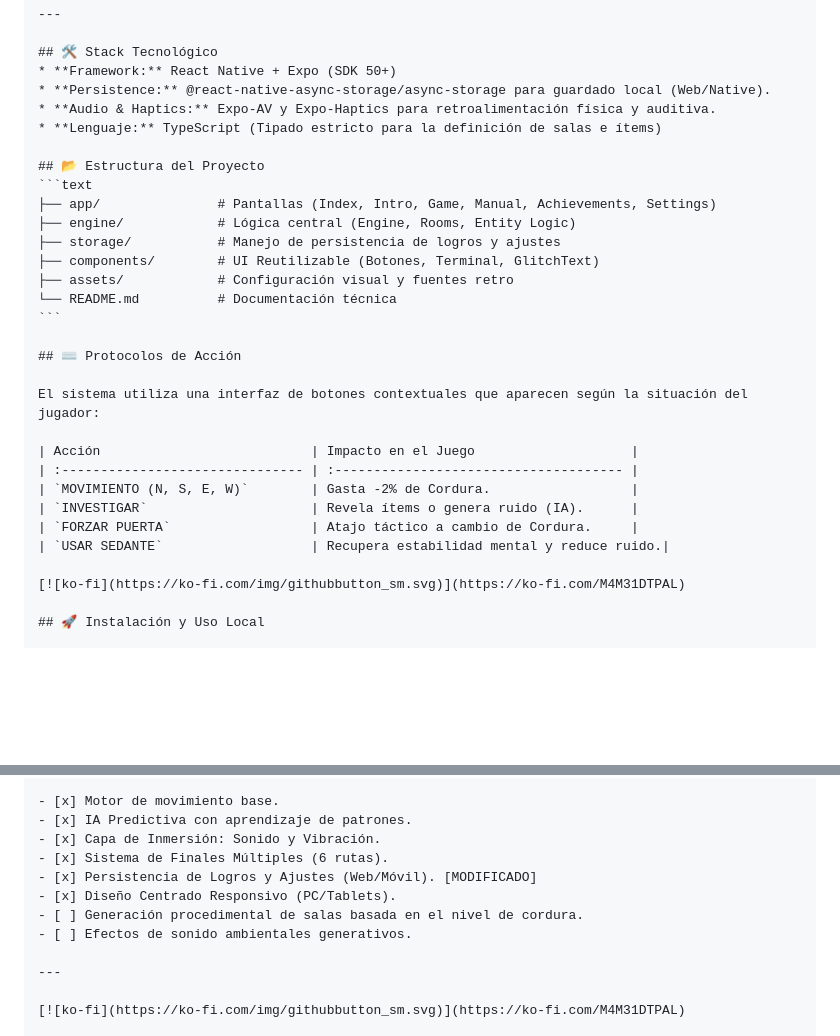
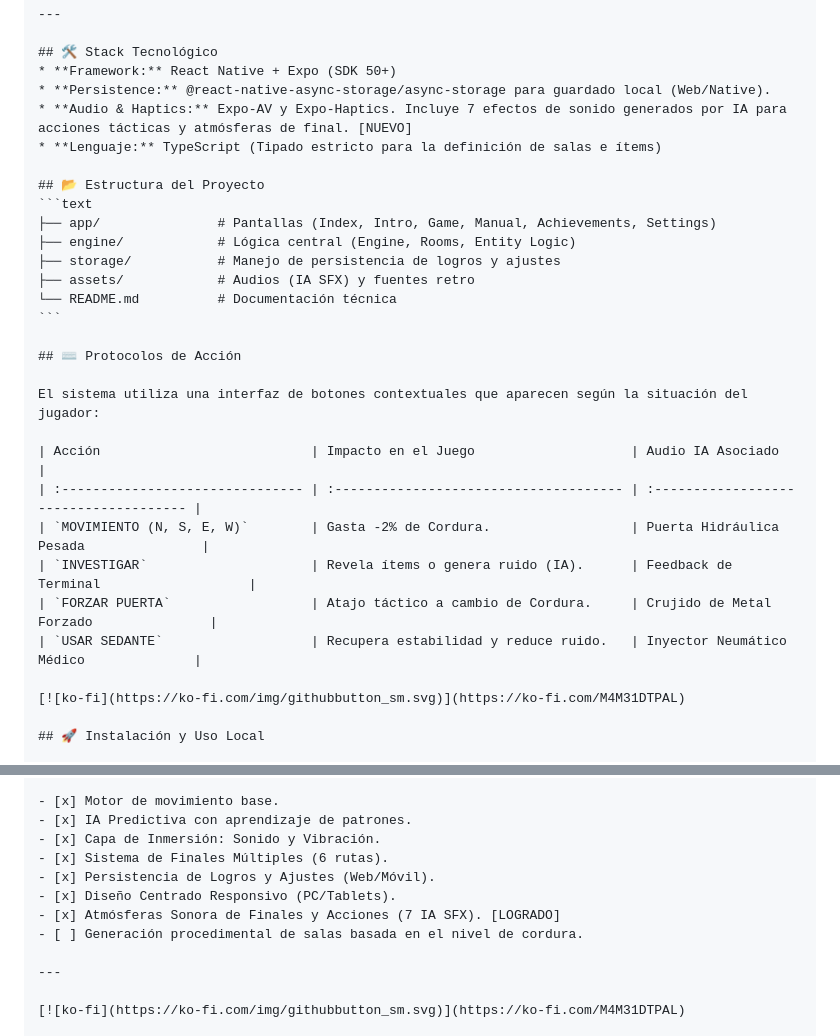
Before and after one commit to neryad/instalation, a Markdown page: README.md, 2 parts joined by grey strips. Rendered like a GitHub page; blank space fills up the shorter version.

Commit message:
docs: update installation documentation in README.

````diff
--- a/README.md
+++ b/README.md
@@ -42,7 +42,7 @@ El núcleo del juego gestiona:
 ## 🛠️ Stack Tecnológico
 * **Framework:** React Native + Expo (SDK 50+)
 * **Persistence:** @react-native-async-storage/async-storage para guardado local (Web/Native).
-* **Audio & Haptics:** Expo-AV y Expo-Haptics para retroalimentación física y auditiva.
+* **Audio & Haptics:** Expo-AV y Expo-Haptics. Incluye 7 efectos de sonido generados por IA para acciones tácticas y atmósferas de final. [NUEVO]
 * **Lenguaje:** TypeScript (Tipado estricto para la definición de salas e ítems)
 
 ## 📂 Estructura del Proyecto
@@ -50,8 +50,7 @@ El núcleo del juego gestiona:
 ├── app/               # Pantallas (Index, Intro, Game, Manual, Achievements, Settings)
 ├── engine/            # Lógica central (Engine, Rooms, Entity Logic)
 ├── storage/           # Manejo de persistencia de logros y ajustes
-├── components/        # UI Reutilizable (Botones, Terminal, GlitchText)
-├── assets/            # Configuración visual y fuentes retro
+├── assets/            # Audios (IA SFX) y fuentes retro
 └── README.md          # Documentación técnica
 ```
 
@@ -59,12 +58,12 @@ El núcleo del juego gestiona:
 
 El sistema utiliza una interfaz de botones contextuales que aparecen según la situación del jugador:
 
-| Acción                           | Impacto en el Juego                    |
-| :------------------------------- | :------------------------------------- |
-| `MOVIMIENTO (N, S, E, W)`        | Gasta -2% de Cordura.                  |
-| `INVESTIGAR`                     | Revela ítems o genera ruido (IA).      |
-| `FORZAR PUERTA`                  | Atajo táctico a cambio de Cordura.     |
-| `USAR SEDANTE`                   | Recupera estabilidad mental y reduce ruido.|
+| Acción                           | Impacto en el Juego                    | Audio IA Asociado                      |
+| :------------------------------- | :------------------------------------- | :------------------------------------- |
+| `MOVIMIENTO (N, S, E, W)`        | Gasta -2% de Cordura.                  | Puerta Hidráulica Pesada               |
+| `INVESTIGAR`                     | Revela ítems o genera ruido (IA).      | Feedback de Terminal                   |
+| `FORZAR PUERTA`                  | Atajo táctico a cambio de Cordura.     | Crujido de Metal Forzado               |
+| `USAR SEDANTE`                   | Recupera estabilidad y reduce ruido.   | Inyector Neumático Médico              |
 
 [![ko-fi](https://ko-fi.com/img/githubbutton_sm.svg)](https://ko-fi.com/M4M31DTPAL)
 
@@ -94,10 +93,10 @@ El sistema utiliza una interfaz de botones contextuales que aparecen según la s
 - [x] IA Predictiva con aprendizaje de patrones.
 - [x] Capa de Inmersión: Sonido y Vibración.
 - [x] Sistema de Finales Múltiples (6 rutas).
-- [x] Persistencia de Logros y Ajustes (Web/Móvil). [MODIFICADO]
+- [x] Persistencia de Logros y Ajustes (Web/Móvil).
 - [x] Diseño Centrado Responsivo (PC/Tablets).
+- [x] Atmósferas Sonora de Finales y Acciones (7 IA SFX). [LOGRADO]
 - [ ] Generación procedimental de salas basada en el nivel de cordura.
-- [ ] Efectos de sonido ambientales generativos.
 
 ---
 
````
